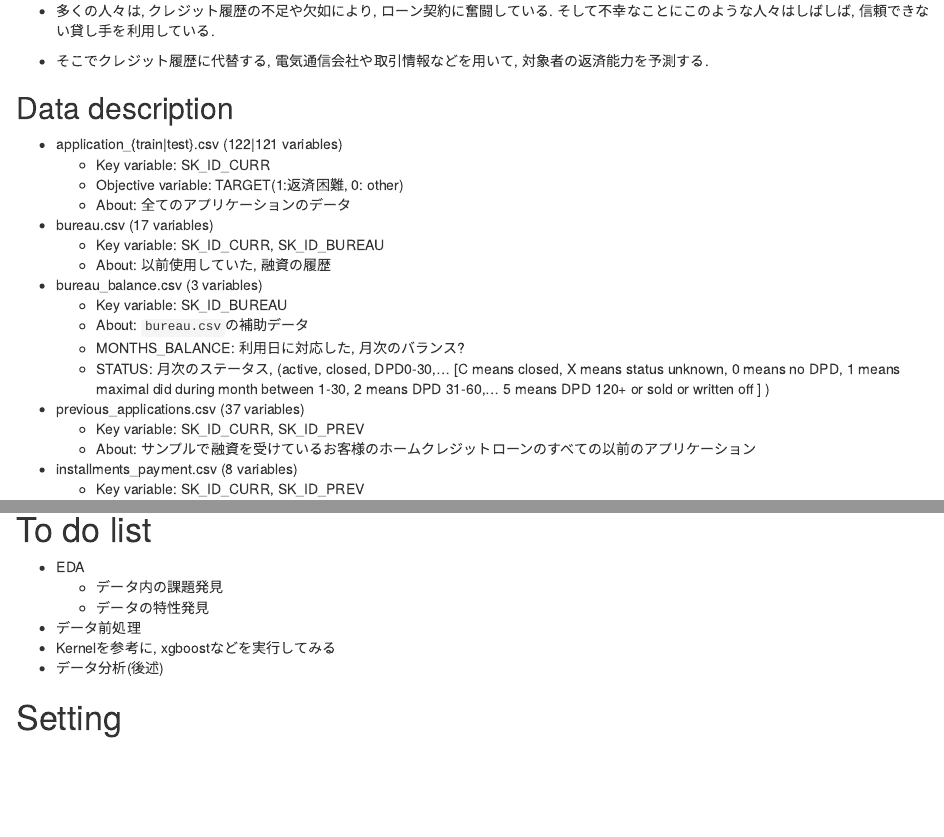
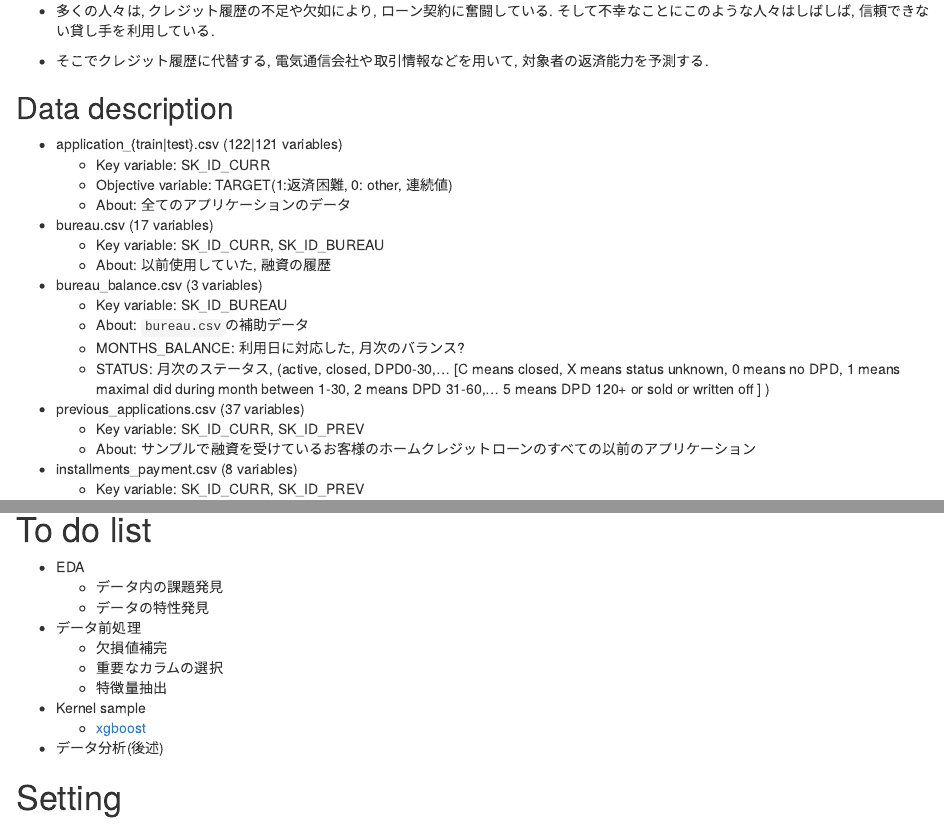
Before and after one commit to takuto0831/Home_Credit_Kaggle, an R Markdown document (EDA.Rmd): the page in a window 1100 px wide, from 440 px down, and a second part further down, joined at a grey line. Rendered offline with R 4.5, knitr and Pandoc, with nearby package versions; some code elsewhere in the file could not run offline.

Commit message:
to do list 追加

```diff
--- a/EDA.Rmd
+++ b/EDA.Rmd
@@ -21,7 +21,7 @@ output:
 
 - application_{train|test}.csv (122|121 variables)
     - Key variable: SK_ID_CURR
-    - Objective variable: TARGET(1:返済困難, 0: other)
+    - Objective variable: TARGET(1:返済困難, 0: other, 連続値)
     - About: 全てのアプリケーションのデータ
 - bureau.csv (17 variables)
     - Key variable: SK_ID_CURR, SK_ID_BUREAU
@@ -50,7 +50,11 @@ output:
     - データ内の課題発見
     - データの特性発見
 - データ前処理
-- Kernelを参考に, xgboostなどを実行してみる
+    - 欠損値補完
+    - 重要なカラムの選択
+    - 特徴量抽出
+- Kernel sample
+    - [xgboost](http://rtokei.tech/machine-learning/機械学習アルゴリズム〜xgboost〜/)
 - データ分析(後述)
 
 # Setting
```
